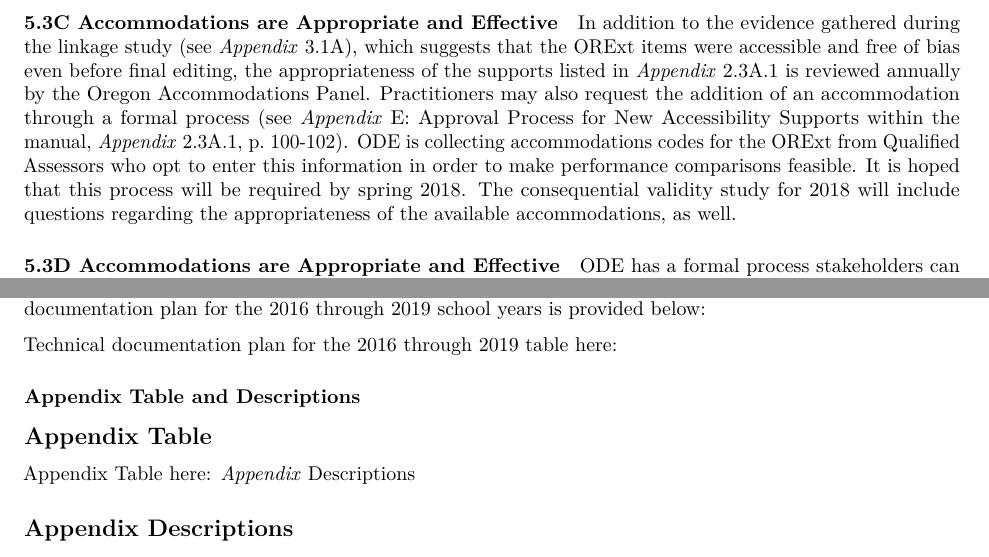
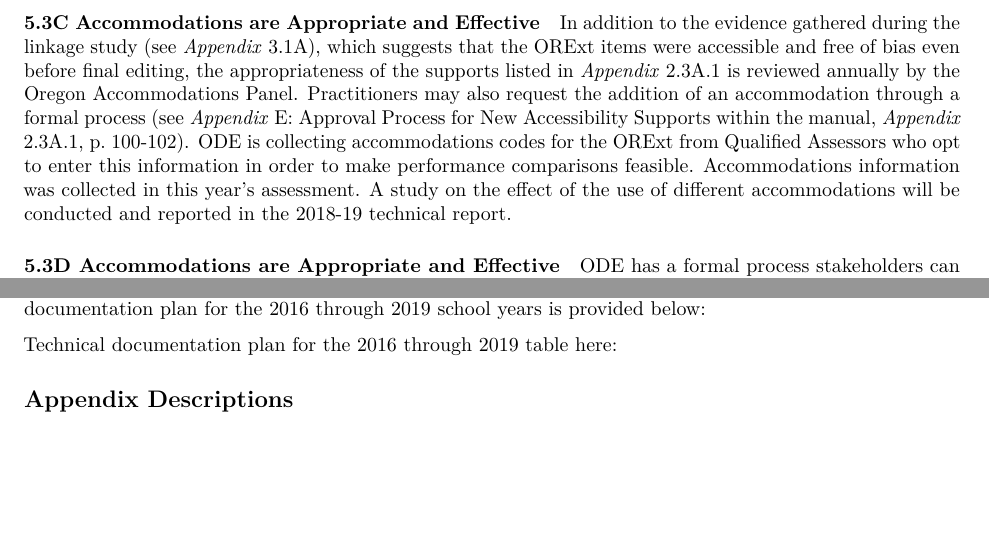
Before and after one commit to RowleyBrock/ORExt_Tech_Report_19, an R Markdown document (tech_report_18.Rmd): two parts of pages 72 and 76 of 81, joined at a grey line, cut so that both start at the same text, the shorter picture padded with empty space. Rendered offline with R 4.5, knitr and Pandoc, then LaTeX, with nearby package versions; some code elsewhere in the file could not run offline; column names are cleaned by a stand-in for the janitor package.

Commit message:
Next round of updates

```diff
--- a/tech_report_18.Rmd
+++ b/tech_report_18.Rmd
@@ -2698,10 +2701,7 @@ may also request the addition of an accommodation through a formal process (see
 *Appendix* E: Approval Process for New Accessibility Supports within the manual,
 *Appendix* 2.3A.1, p. 100-102). ODE is collecting accommodations codes for the
 ORExt from Qualified Assessors who opt to enter this information in order to
-make performance comparisons feasible. It is hoped that this process will be
-required by spring 2018. The consequential validity study for 2018 will include
-questions regarding the appropriateness of the available accommodations, as
-well.
+make performance comparisons feasible. Accommodations information was collected in this year's assessment. A study on the effect of the use of different accommodations will be conducted and reported in the 2018-19 technical report.
 
 #### 5.3D Accommodations are Appropriate and Effective
 
@@ -3019,13 +3019,6 @@ below:
 
 Technical documentation plan for the 2016 through 2019 table here:
 
-### Appendix Table and Descriptions
-
-## Appendix Table
-
-Appendix Table here:
-*Appendix* Descriptions
-
 ## Appendix Descriptions
 <!-- "/System/Library/Automator/Combine PDF Pages.action/Contents/Resources/join.py" -o merged.pdf Figures/TechReport_Appendices/*.pdf -->
 #### Appendix 1.1
```
Also changed, not shown: Figures/TechReport_Appendices/App4.1 InterRater_Observation_Form.pdf (added), Figures/TechReport_Appendices/App4.1_InterRater_Observation_Form.pdf (deleted), tech_report_18.tex, tech_report_18.Rmd (3 more changed lines), 3 other files.
